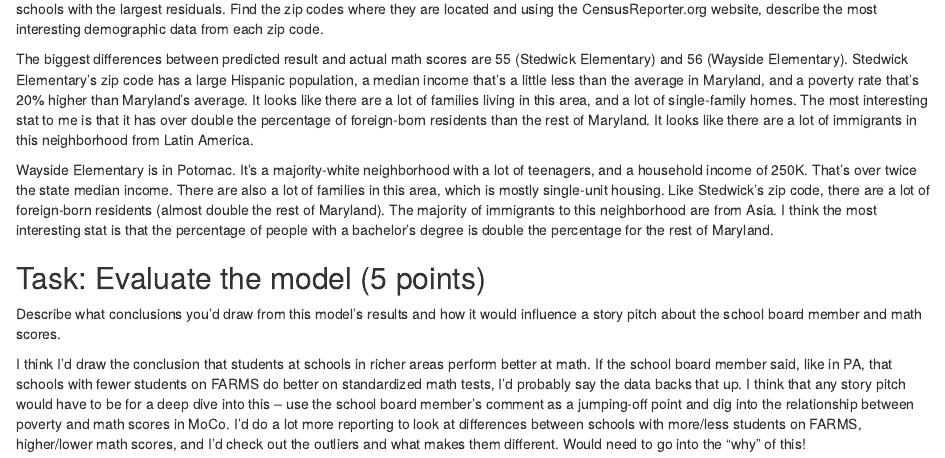
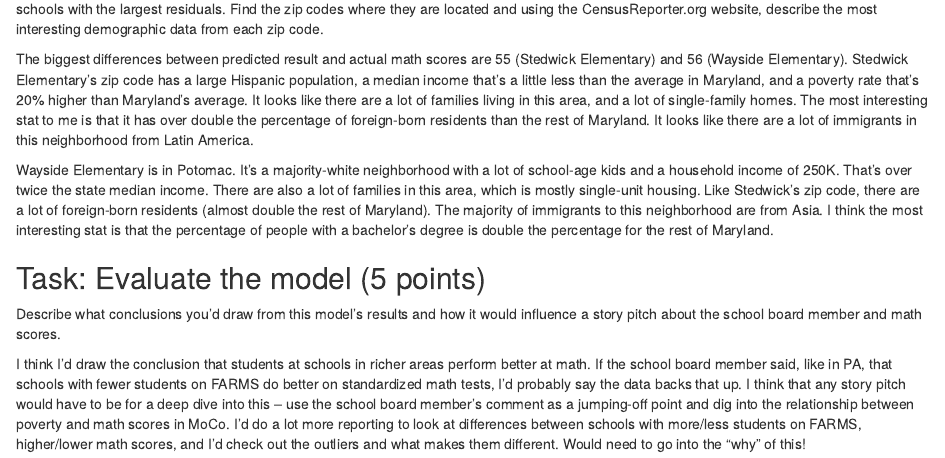
Before and after one commit to rachmccrea/jour405_spring25, an R Markdown document (homework/Linear_Regression.Rmd): the page in a window 1100 px wide, from 2130 px down. Rendered offline with R 4.5, knitr and Pandoc, with nearby package versions; some code elsewhere in the file could not run offline.

Commit message:
homeworkkkk

```diff
--- a/homework/Linear_Regression.Rmd
+++ b/homework/Linear_Regression.Rmd
@@ -83,7 +83,7 @@ Look at the absolute values of the residuals; what are the largest differences b
 The biggest differences between predicted result and actual math scores are 55 (Stedwick Elementary) and 56 (Wayside Elementary).
 Stedwick Elementary's zip code has a large Hispanic population, a median income that's a little less than the average in Maryland, and a poverty rate that's 20% higher than Maryland's average. It looks like there are a lot of families living in this area, and a lot of single-family homes. The most interesting stat to me is that it has over double the percentage of foreign-born residents than the rest of Maryland. It looks like there are a lot of immigrants in this neighborhood from Latin America.
 
-Wayside Elementary is in Potomac. It's a majority-white neighborhood with a lot of teenagers, and a household income of 250K. That's over twice the state median income. There are also a lot of families in this area, which is mostly single-unit housing. Like Stedwick's zip code, there are a lot of foreign-born residents (almost double the rest of Maryland). The majority of immigrants to this neighborhood are from Asia. I think the most interesting stat is that the percentage of people with a bachelor's degree is  double the percentage for the rest of Maryland.
+Wayside Elementary is in Potomac. It's a majority-white neighborhood with a lot of school-age kids and a household income of 250K. That's over twice the state median income. There are also a lot of families in this area, which is mostly single-unit housing. Like Stedwick's zip code, there are a lot of foreign-born residents (almost double the rest of Maryland). The majority of immigrants to this neighborhood are from Asia. I think the most interesting stat is that the percentage of people with a bachelor's degree is  double the percentage for the rest of Maryland.
 
 
 
```
